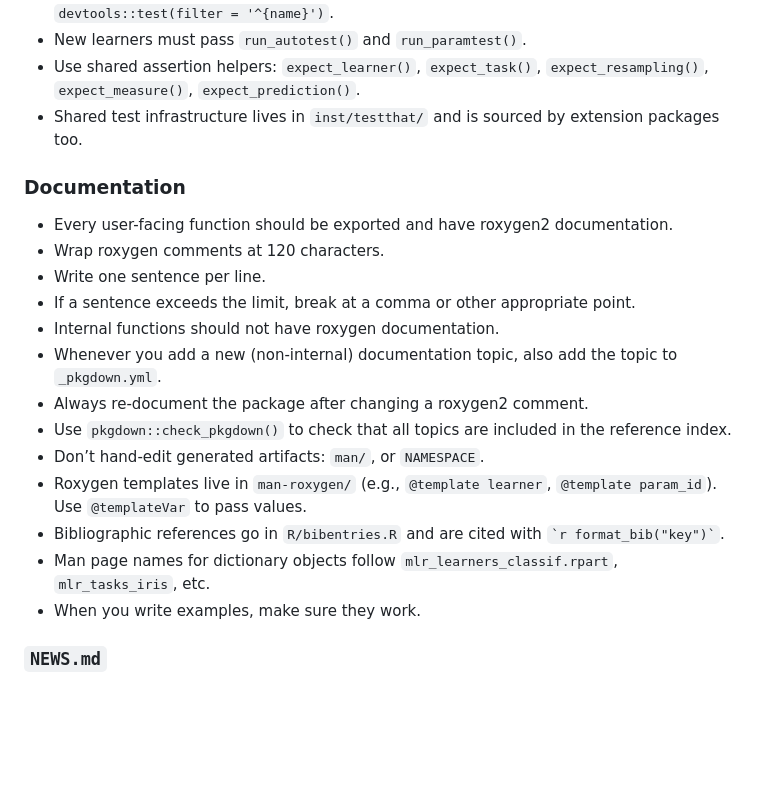
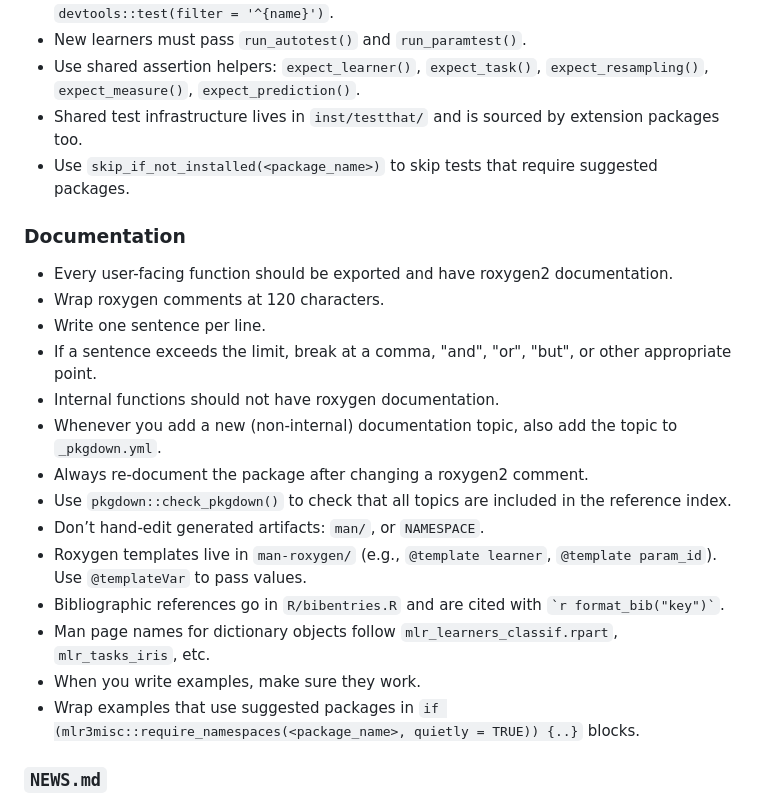
Before and after one commit to mlr-org/mlr3hyperband, a Markdown page: .agents/mlr3.md, the part around the change. GitHub-like rendering; blank space fills up the shorter version.

Commit message:
chore: update agent
Co-Authored-By: Claude Opus 4.6 (1M context) <noreply@anthropic.com>

```diff
--- a/.agents/mlr3.md
+++ b/.agents/mlr3.md
@@ -81,13 +81,14 @@ Use structured error/warning functions from mlr3misc: `error_config()`, `error_i
 - New learners must pass `run_autotest()` and `run_paramtest()`.
 - Use shared assertion helpers: `expect_learner()`, `expect_task()`, `expect_resampling()`, `expect_measure()`, `expect_prediction()`.
 - Shared test infrastructure lives in `inst/testthat/` and is sourced by extension packages too.
+- Use `skip_if_not_installed(<package_name>)` to skip tests that require suggested packages.
 
 ### Documentation
 
 - Every user-facing function should be exported and have roxygen2 documentation.
 - Wrap roxygen comments at 120 characters.
 - Write one sentence per line.
-- If a sentence exceeds the limit, break at a comma or other appropriate point.
+- If a sentence exceeds the limit, break at a comma, "and", "or", "but", or other appropriate point.
 - Internal functions should not have roxygen documentation.
 - Whenever you add a new (non-internal) documentation topic, also add the topic to `_pkgdown.yml`.
 - Always re-document the package after changing a roxygen2 comment.
@@ -97,6 +98,7 @@ Use structured error/warning functions from mlr3misc: `error_config()`, `error_i
 - Bibliographic references go in `R/bibentries.R` and are cited with `` `r format_bib("key")` ``.
 - Man page names for dictionary objects follow `mlr_learners_classif.rpart`, `mlr_tasks_iris`, etc.
 - When you write examples, make sure they work.
+- Wrap examples that use suggested packages in `if (mlr3misc::require_namespaces(<package_name>, quietly = TRUE)) {..}` blocks.
 
 ### `NEWS.md`
 
```
